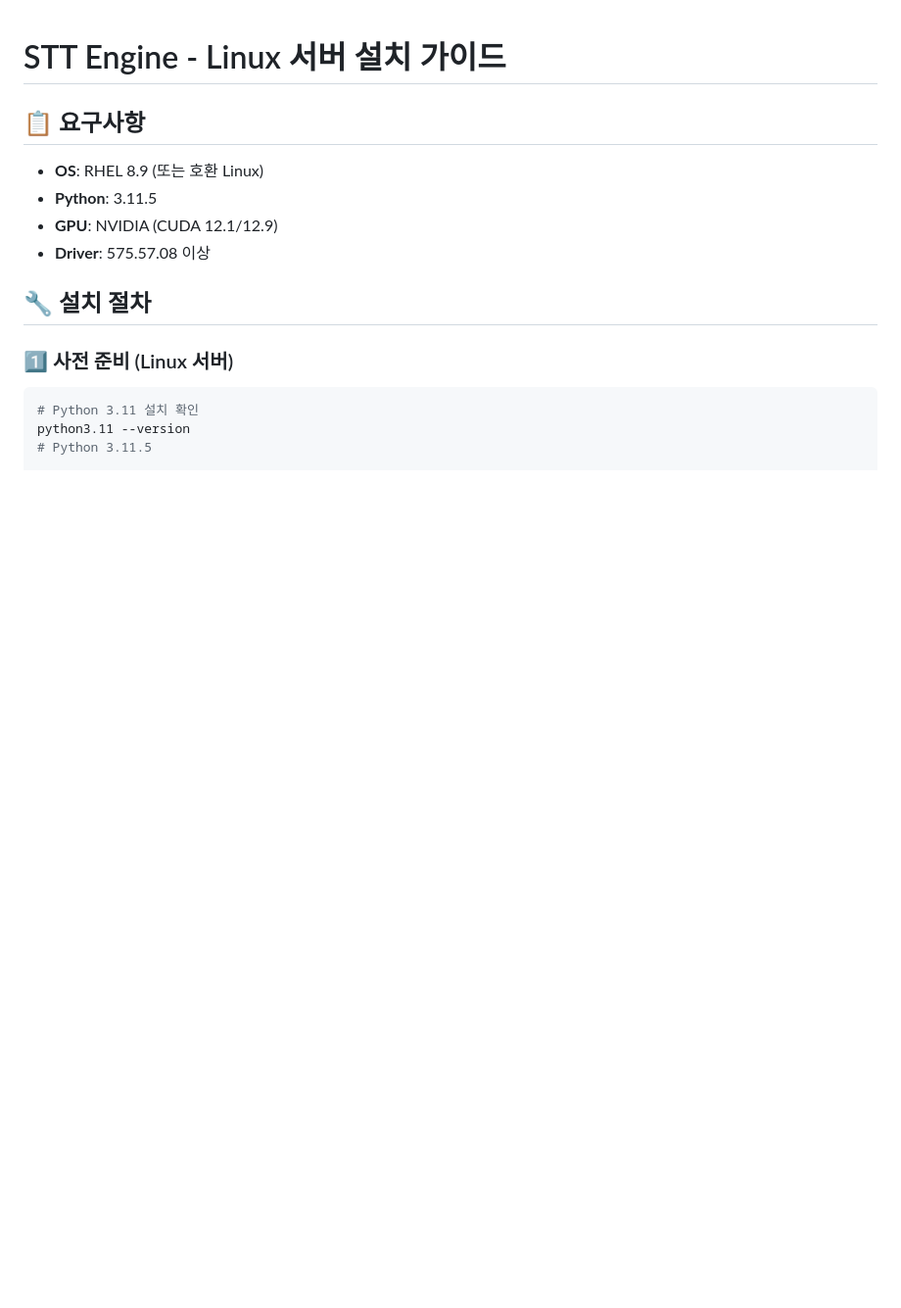
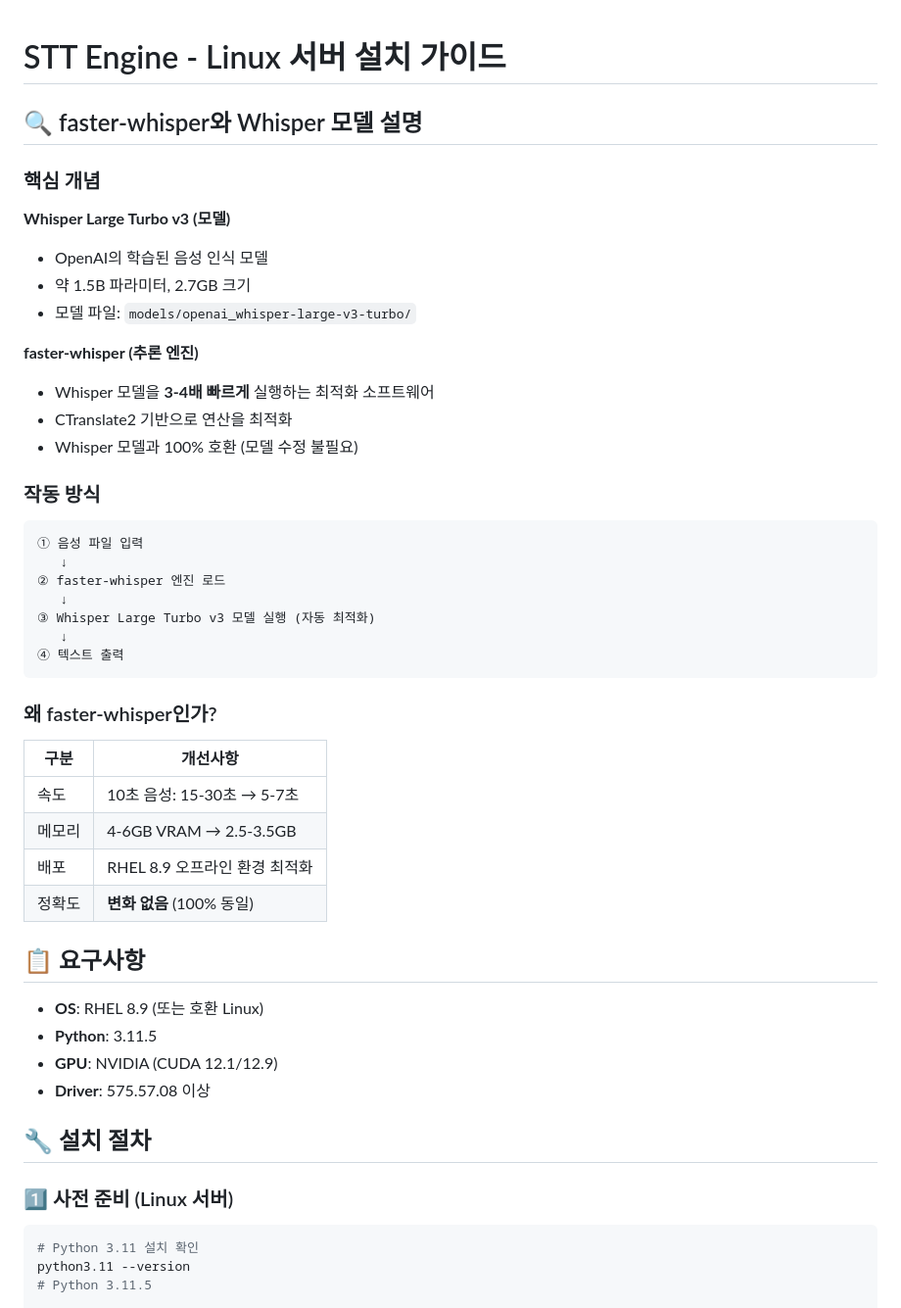
Before and after one commit to Kuwon-KIS/stt_engine, a Markdown page: deployment_package/INSTALL_GUIDE.md, the part around the change. Shown at 98% size. Drawn GitHub-style; blank space fills up the shorter version.

````diff
--- a/deployment_package/INSTALL_GUIDE.md
+++ b/deployment_package/INSTALL_GUIDE.md
@@ -1,4 +1,38 @@
 # STT Engine - Linux 서버 설치 가이드
+
+## 🔍 faster-whisper와 Whisper 모델 설명
+
+### 핵심 개념
+
+**Whisper Large Turbo v3 (모델)**
+- OpenAI의 학습된 음성 인식 모델
+- 약 1.5B 파라미터, 2.7GB 크기
+- 모델 파일: `models/openai_whisper-large-v3-turbo/`
+
+**faster-whisper (추론 엔진)**
+- Whisper 모델을 **3-4배 빠르게** 실행하는 최적화 소프트웨어
+- CTranslate2 기반으로 연산을 최적화
+- Whisper 모델과 100% 호환 (모델 수정 불필요)
+
+### 작동 방식
+```
+① 음성 파일 입력
+   ↓
+② faster-whisper 엔진 로드
+   ↓
+③ Whisper Large Turbo v3 모델 실행 (자동 최적화)
+   ↓
+④ 텍스트 출력
+```
+
+### 왜 faster-whisper인가?
+
+| 구분 | 개선사항 |
+|------|---------|
+| 속도 | 10초 음성: 15-30초 → 5-7초 |
+| 메모리 | 4-6GB VRAM → 2.5-3.5GB |
+| 배포 | RHEL 8.9 오프라인 환경 최적화 |
+| 정확도 | **변화 없음** (100% 동일) |
 
 ## 📋 요구사항
 
````
Also changed, not shown: README.md (+45 -0 lines), docs/deployment/WHISPER_STT_DEPLOYMENT.md (+39 -0 lines).
